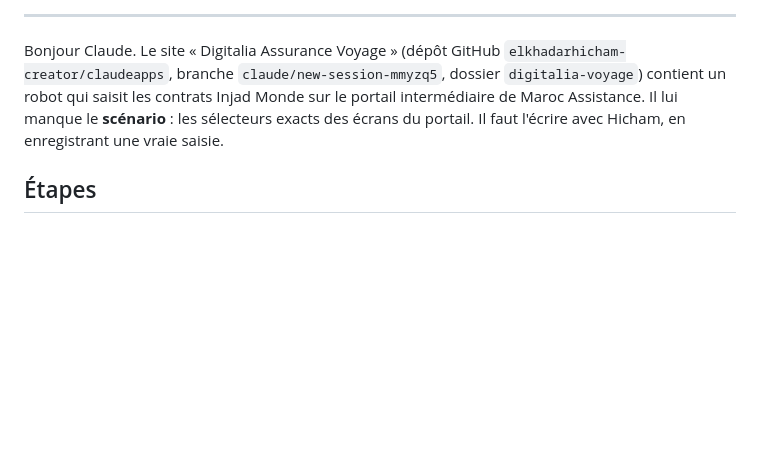
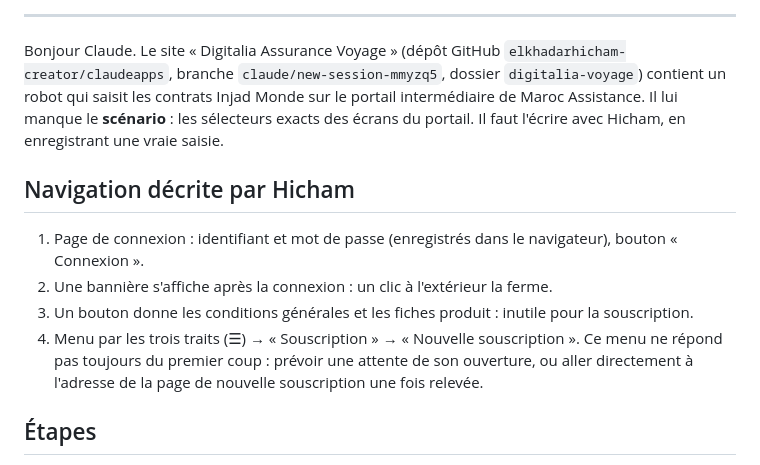
Before and after one commit to elkhadarhicham-creator/claudeapps, a Markdown page: digitalia-voyage/robot_digitalia/CONSIGNES_PORTAIL_MAI.md, the part around the change. Rendered like a GitHub page; blank space fills up the shorter version.

Commit message:
docs: Navigation du portail MAI décrite par le cabinet
Co-Authored-By: Claude Opus 5.5 <noreply@anthropic.com>
Claude-Session: https://claude.ai/code/session_01Rnx1RHfLtoFLxtT2bEjeoE

```diff
--- a/digitalia-voyage/robot_digitalia/CONSIGNES_PORTAIL_MAI.md
+++ b/digitalia-voyage/robot_digitalia/CONSIGNES_PORTAIL_MAI.md
@@ -5,6 +5,14 @@
 ---
 
 Bonjour Claude. Le site « Digitalia Assurance Voyage » (dépôt GitHub `elkhadarhicham-creator/claudeapps`, branche `claude/new-session-mmyzq5`, dossier `digitalia-voyage`) contient un robot qui saisit les contrats Injad Monde sur le portail intermédiaire de Maroc Assistance. Il lui manque le **scénario** : les sélecteurs exacts des écrans du portail. Il faut l'écrire avec Hicham, en enregistrant une vraie saisie.
+
+## Navigation décrite par Hicham
+
+1. Page de connexion : identifiant et mot de passe (enregistrés dans le navigateur), bouton « Connexion ».
+2. Une bannière s'affiche après la connexion : un clic à l'extérieur la ferme.
+3. Un bouton donne les conditions générales et les fiches produit : inutile pour la souscription.
+4. Menu par les trois traits (☰) → « Souscription » → « Nouvelle souscription ».
+   Ce menu ne répond pas toujours du premier coup : prévoir une attente de son ouverture, ou aller directement à l'adresse de la page de nouvelle souscription une fois relevée.
 
 ## Étapes
 
```
